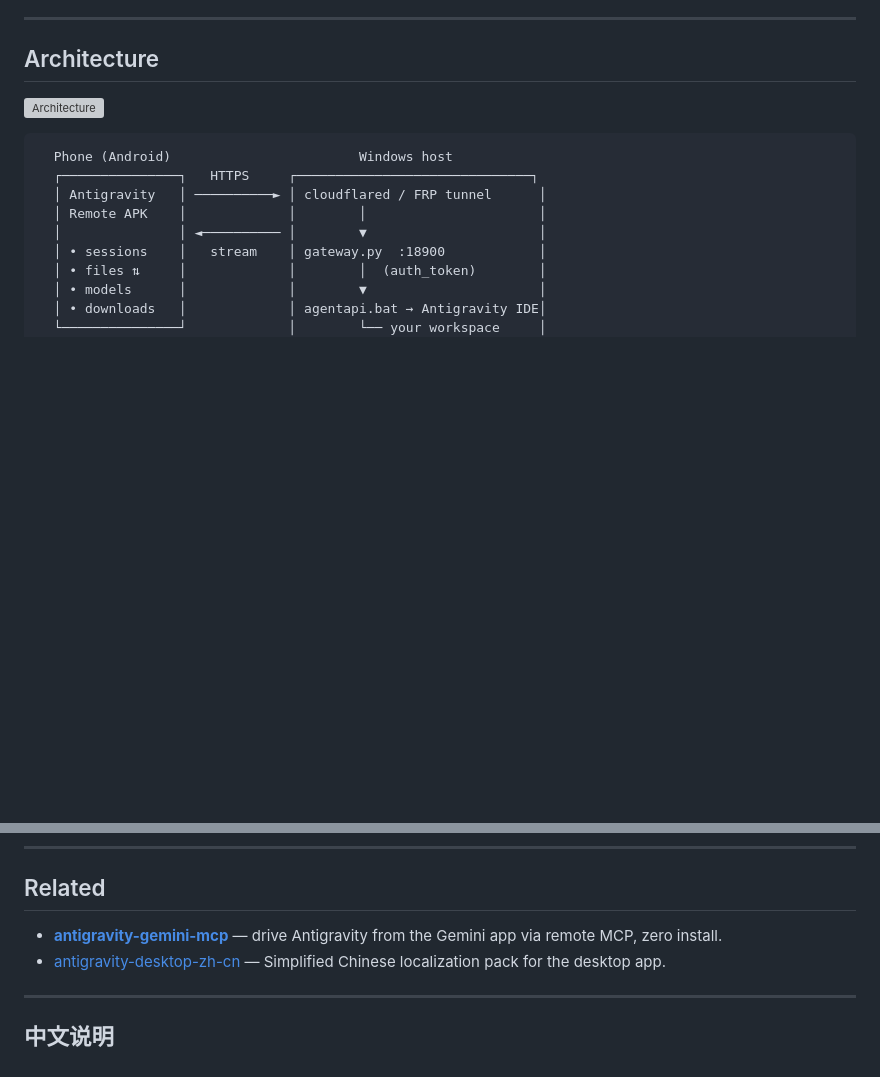
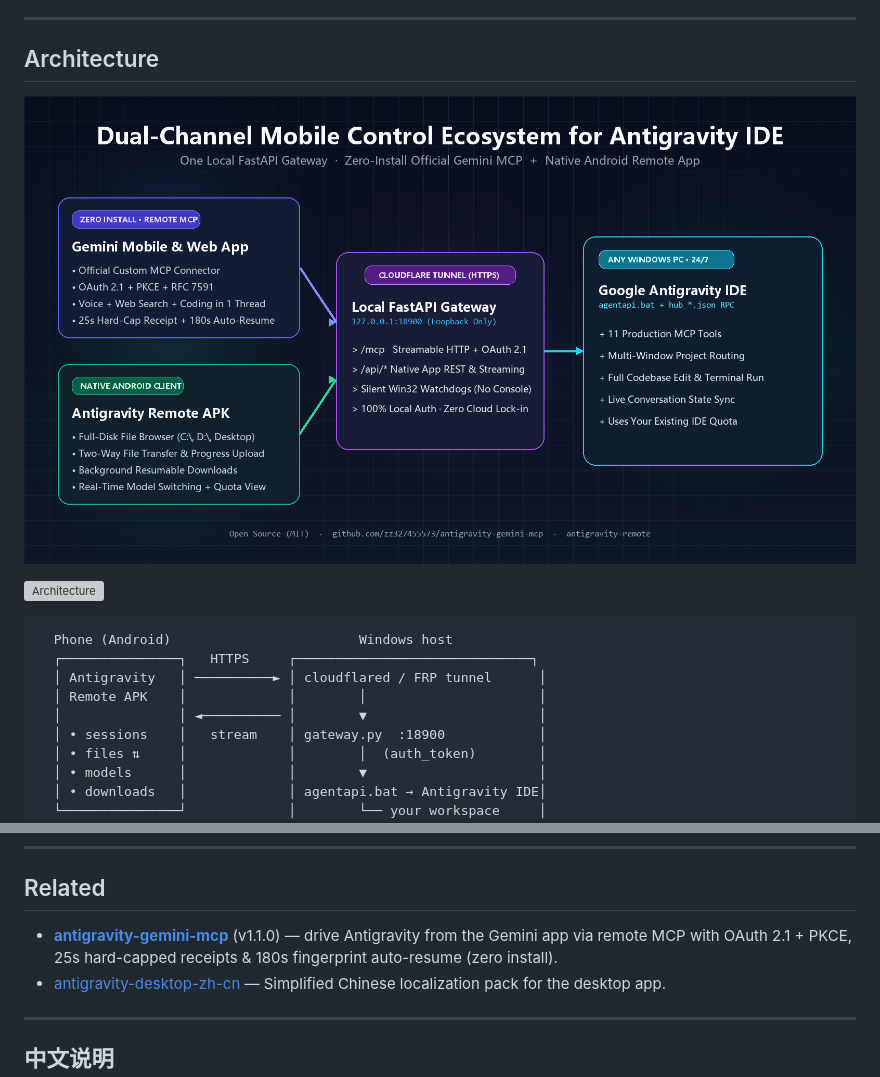
Before and after one commit to zz327455573/antigravity-remote, a Markdown page: README.md, 2 parts joined by grey strips. Drawn GitHub-style; pictures changed too: docs/dual-channel-ecosystem.png (added); blank space fills up the shorter version; grey boxes are pictures that could not be loaded.

Commit message:
docs: add dual-channel ecosystem diagram, clean sample paths & cross-link v1.1.0 MCP

```diff
--- a/README.md
+++ b/README.md
@@ -85,6 +85,8 @@ Close the laptop lid and the session pauses. That's the whole constraint.
 ---
 
 ## Architecture
+
+![Dual-Channel Ecosystem](docs/dual-channel-ecosystem.png)
 
 ![Architecture](docs/architecture.svg)
 
@@ -197,7 +199,7 @@ Yes. Any network the tunnel is reachable from.
 
 ## Related
 
-- [**antigravity-gemini-mcp**](https://github.com/zz327455573/antigravity-gemini-mcp) — drive Antigravity from the Gemini app via remote MCP, zero install.
+- [**antigravity-gemini-mcp**](https://github.com/zz327455573/antigravity-gemini-mcp) (v1.1.0) — drive Antigravity from the Gemini app via remote MCP with OAuth 2.1 + PKCE, 25s hard-capped receipts & 180s fingerprint auto-resume (zero install).
 - [antigravity-desktop-zh-cn](https://github.com/zz327455573/antigravity-desktop-zh-cn) — Simplified Chinese localization pack for the desktop app.
 
 ---
```
Also changed, not shown: 1 other file.
